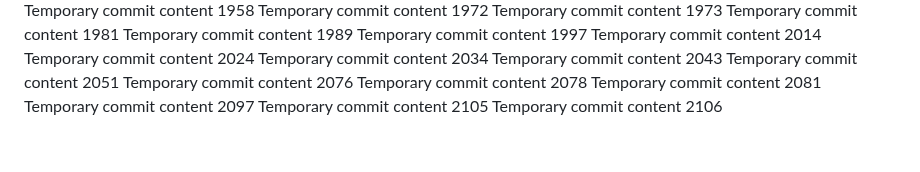
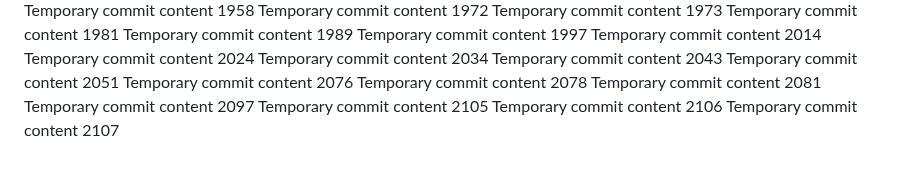
Before and after one commit to ShinningArmor/drive, a Markdown page: edt/report.md, the part around the change. Rendered like a GitHub page.

```diff
--- a/edt/report.md
+++ b/edt/report.md
@@ -169,3 +169,4 @@ Temporary commit content 2081
 Temporary commit content 2097
 Temporary commit content 2105
 Temporary commit content 2106
+Temporary commit content 2107
```
